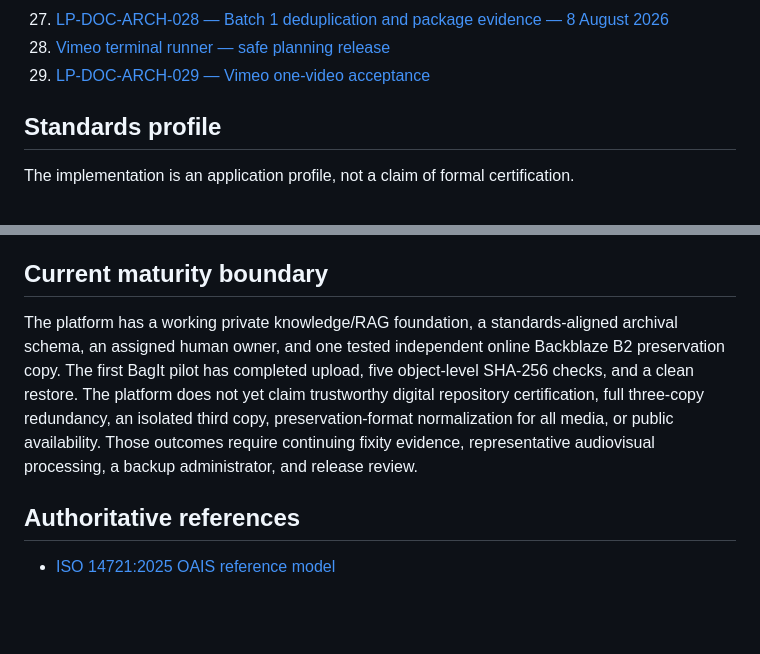
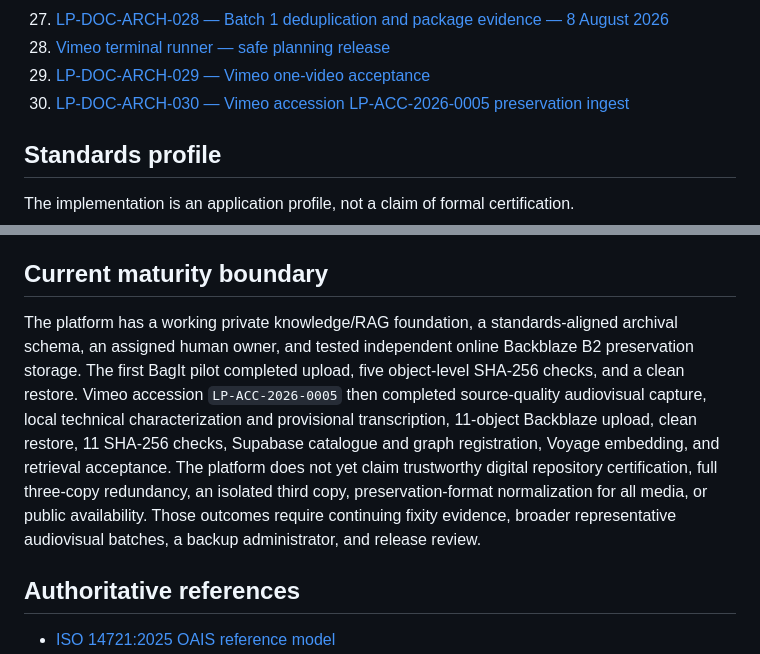
Before and after one commit to alex-lapipa/lapipa.archives, a Markdown page: docs/archive/README.md, 2 parts joined by grey strips. Rendered like a GitHub page; blank space fills up the shorter version.

Commit message:
Record Vimeo accession acceptance

```diff
--- a/docs/archive/README.md
+++ b/docs/archive/README.md
@@ -42,6 +42,7 @@ This handbook governs the documentary archive layer. The existing knowledge base
 27. [LP-DOC-ARCH-028 — Batch 1 deduplication and package evidence — 8 August 2026](batch-1-deduplication-and-package-evidence-2026-08-08.md)
 28. [Vimeo terminal runner — safe planning release](vimeo-terminal-runner.md)
 29. [LP-DOC-ARCH-029 — Vimeo one-video acceptance](vimeo-one-video-acceptance.md)
+30. [LP-DOC-ARCH-030 — Vimeo accession LP-ACC-2026-0005 preservation ingest](vimeo-0005-preservation-ingest-2026-08-08.md)
 
 ## Standards profile
 
@@ -75,7 +76,7 @@ The implementation is an application profile, not a claim of formal certificatio
 
 ## Current maturity boundary
 
-The platform has a working private knowledge/RAG foundation, a standards-aligned archival schema, an assigned human owner, and one tested independent online Backblaze B2 preservation copy. The first BagIt pilot has completed upload, five object-level SHA-256 checks, and a clean restore. The platform does not yet claim trustworthy digital repository certification, full three-copy redundancy, an isolated third copy, preservation-format normalization for all media, or public availability. Those outcomes require continuing fixity evidence, representative audiovisual processing, a backup administrator, and release review.
+The platform has a working private knowledge/RAG foundation, a standards-aligned archival schema, an assigned human owner, and tested independent online Backblaze B2 preservation storage. The first BagIt pilot completed upload, five object-level SHA-256 checks, and a clean restore. Vimeo accession `LP-ACC-2026-0005` then completed source-quality audiovisual capture, local technical characterization and provisional transcription, 11-object Backblaze upload, clean restore, 11 SHA-256 checks, Supabase catalogue and graph registration, Voyage embedding, and retrieval acceptance. The platform does not yet claim trustworthy digital repository certification, full three-copy redundancy, an isolated third copy, preservation-format normalization for all media, or public availability. Those outcomes require continuing fixity evidence, broader representative audiovisual batches, a backup administrator, and release review.
 
 ## Authoritative references
 
```
Also changed, not shown: docs/archive/vimeo-0005-preservation-ingest-2026-08-08.md (+10 -2 lines), docs/implementation-status.md (+5 -5 lines).
